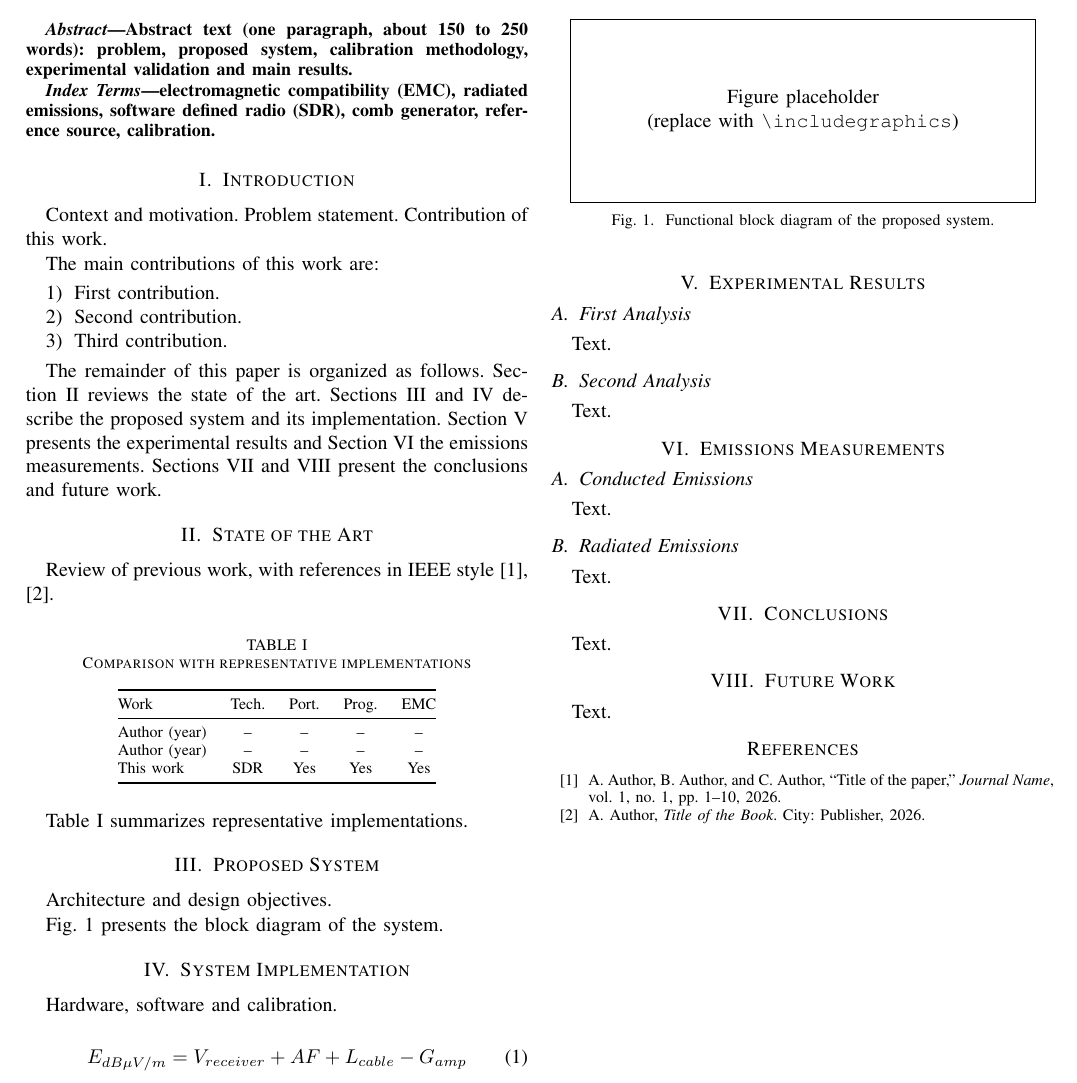
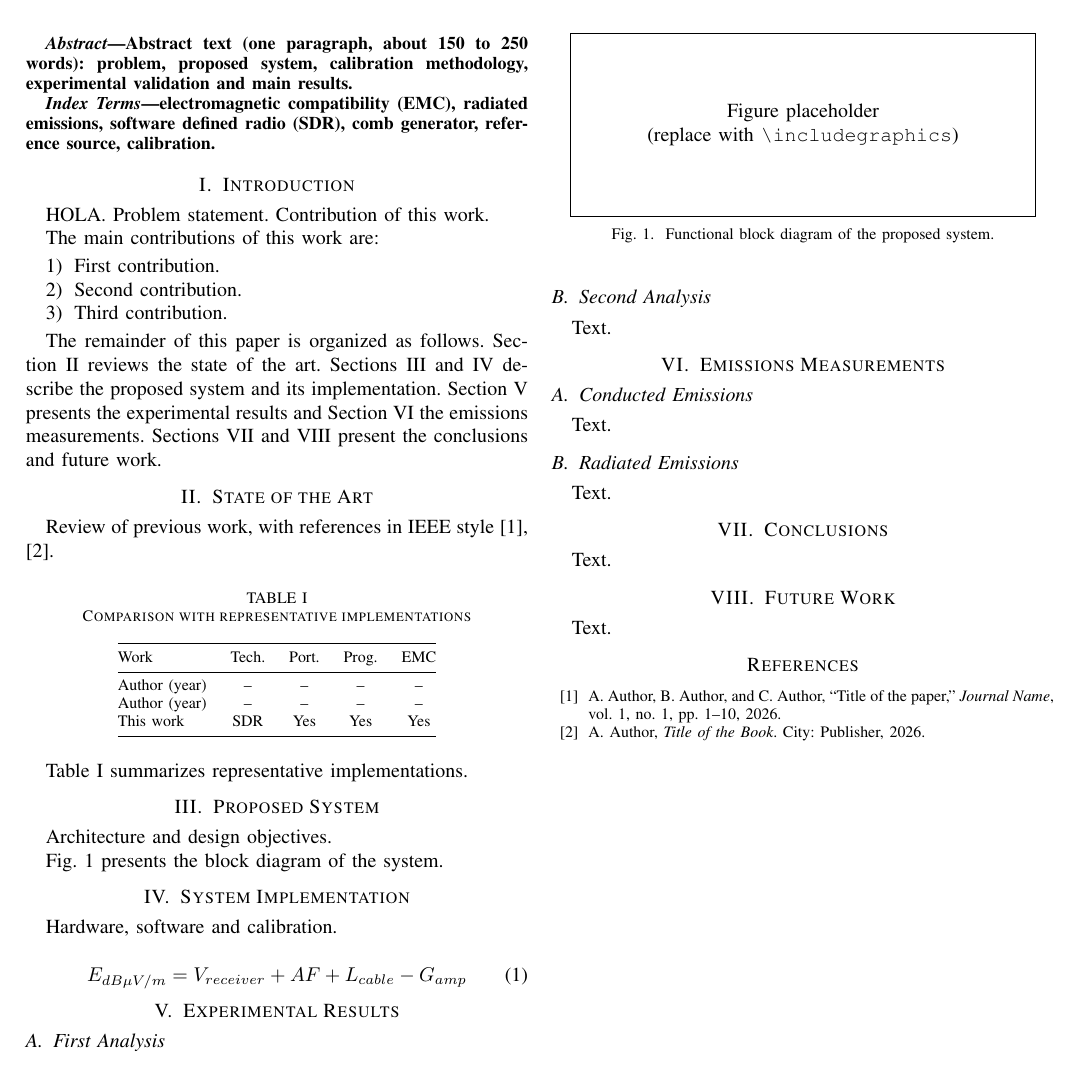
Before and after one commit to maledesm/sdr-peine-emc, a LaTeX paper (main.tex): part of the page, cut so that both start at the same text. Compiled offline with pdfLaTeX.

Commit message:
Squashed 'TPs/TP5_OE5_Paper_v1/' changes from ff65f04..6bca276
6bca276 Update on Overleaf.

git-subtree-dir: TPs/TP5_OE5_Paper_v1
git-subtree-split: 6bca276d4243a60fabbe98b0ed60bca1443c3fb3

```diff
--- a/main.tex
+++ b/main.tex
@@ -44,7 +44,7 @@ electromagnetic compatibility (EMC), radiated emissions, software defined radio
 % ============================================================================
 \section{Introduction}
 
-Context and motivation. Problem statement. Contribution of this work.
+HOLA. Problem statement. Contribution of this work.
 
 The main contributions of this work are:
 \begin{enumerate}
```
